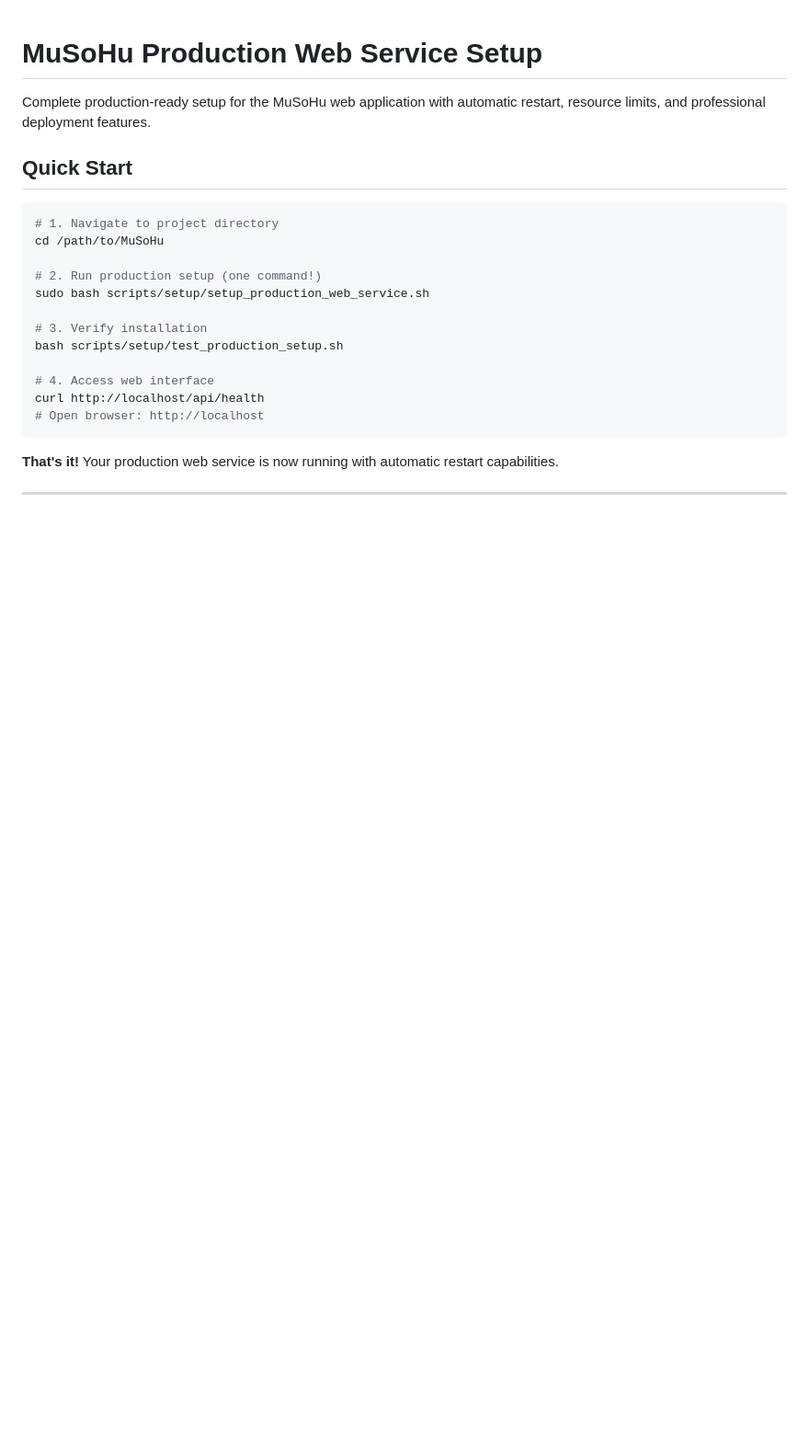
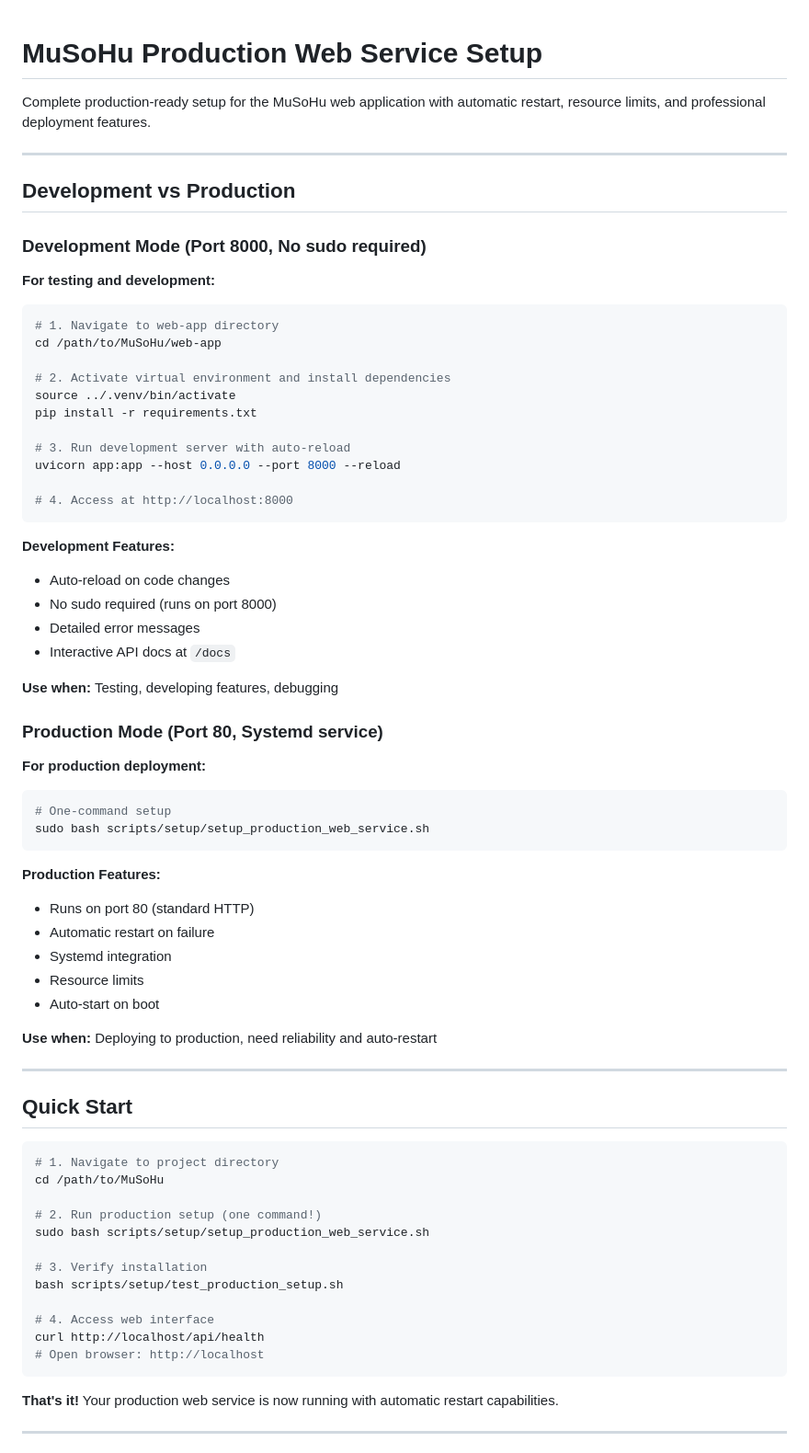
Before and after one commit to gudivadaashok/-MuSoHu, a Markdown page: docs/guides/PRODUCTION_WEB_SERVICE.md, the part around the change. Shown at 92% size. Drawn GitHub-style; blank space fills up the shorter version.

````diff
--- a/docs/guides/PRODUCTION_WEB_SERVICE.md
+++ b/docs/guides/PRODUCTION_WEB_SERVICE.md
@@ -1,6 +1,56 @@
 # MuSoHu Production Web Service Setup
 
 Complete production-ready setup for the MuSoHu web application with automatic restart, resource limits, and professional deployment features.
+
+---
+
+##  Development vs Production
+
+### Development Mode (Port 8000, No sudo required)
+
+**For testing and development:**
+
+```bash
+# 1. Navigate to web-app directory
+cd /path/to/MuSoHu/web-app
+
+# 2. Activate virtual environment and install dependencies
+source ../.venv/bin/activate
+pip install -r requirements.txt
+
+# 3. Run development server with auto-reload
+uvicorn app:app --host 0.0.0.0 --port 8000 --reload
+
+# 4. Access at http://localhost:8000
+```
+
+**Development Features:**
+-  Auto-reload on code changes
+-  No sudo required (runs on port 8000)
+-  Detailed error messages
+-  Interactive API docs at `/docs`
+
+**Use when:** Testing, developing features, debugging
+
+### Production Mode (Port 80, Systemd service)
+
+**For production deployment:**
+
+```bash
+# One-command setup
+sudo bash scripts/setup/setup_production_web_service.sh
+```
+
+**Production Features:**
+-  Runs on port 80 (standard HTTP)
+-  Automatic restart on failure
+-  Systemd integration
+-  Resource limits
+-  Auto-start on boot
+
+**Use when:** Deploying to production, need reliability and auto-restart
+
+---
 
 ##  Quick Start
 
````
Also changed, not shown: docs/guides/DEVELOPMENT.md (added, +439 -0 lines), web-app/README.md (+61 -14 lines).
